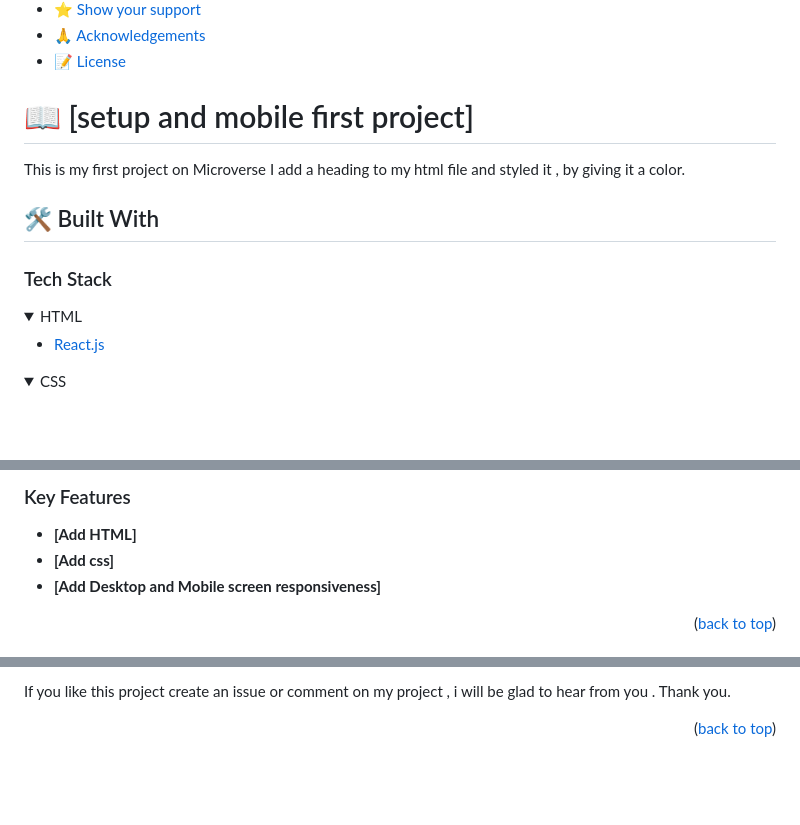
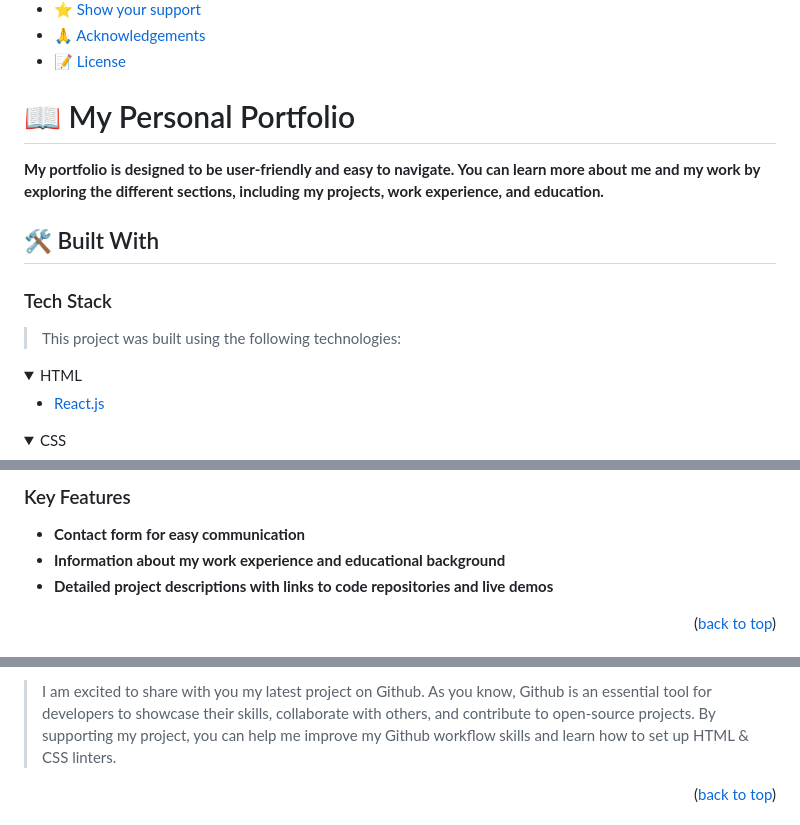
Before and after one commit to Izebiafe/afimiaportfolio, a Markdown page: README.md, 3 parts joined by grey strips. Drawn GitHub-style; folded sections open; blank space fills up the shorter version.

```diff
--- a/README.md
+++ b/README.md
@@ -34,16 +21,17 @@
 
 <!-- PROJECT DESCRIPTION -->
 
-# 📖 [setup and mobile first project]
+# 📖  My Personal Portfolio  <a name="about-project"></a>
 
-This is my first project on Microverse
-I add a heading to my html file
-and styled it , by giving it a color.
+
+**My portfolio is designed to be user-friendly and easy to navigate. You can learn more about me and my work by exploring the different sections, including my projects, work experience, and education.**
 
 ## 🛠 Built With <a name="built-with"></a>
 
 ### Tech Stack <a name="tech-stack"></a>
 
+> This project was built using the following technologies:
+
 <details>
   <summary>HTML</summary>
   <ul>
@@ -67,11 +48,11 @@ and styled it , by giving it a color.
 
 <!-- Features -->
 
-### Key Features
+### Key Features <a name="key-features"></a>
 
-- **[Add HTML]**
-- **[Add css]**
-- **[Add Desktop and Mobile screen responsiveness]**
+- **Contact form for easy communication**
+- **Information about my work experience and educational background**
+- **Detailed project descriptions with links to code repositories and live demos**
 
 <p align="right">(<a href="#readme-top">back to top</a>)</p>
 
@@ -162,7 +167,5 @@ Feel free to check the [issues page](../../issues/).
 
-If you like this project create an issue or comment on
-my project , i will be glad to hear from you .
-Thank you.
+> I am excited to share with you my latest project on Github. As you know, Github is an essential tool for developers to showcase their skills, collaborate with others, and contribute to open-source projects. By supporting my project, you can help me improve my Github workflow skills and learn how to set up HTML & CSS linters.
 
 <p align="right">(<a href="#readme-top">back to top</a>)</p>
 
```
Also changed, not shown: other parts of README.md (+65 -60 lines).
